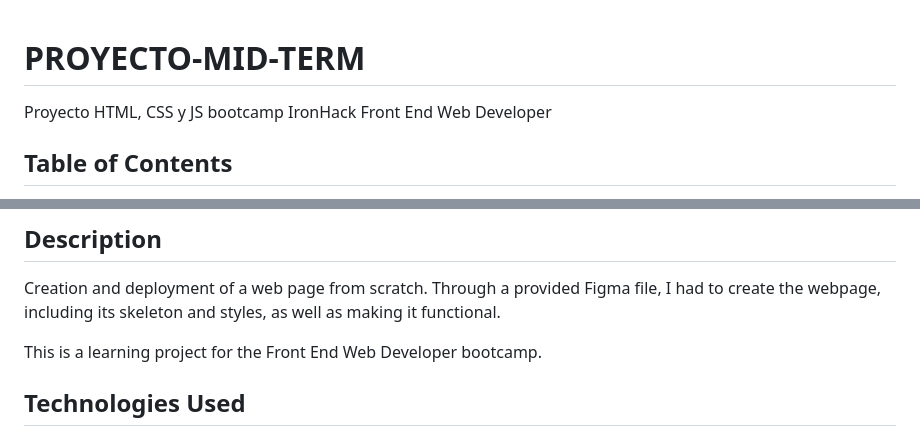
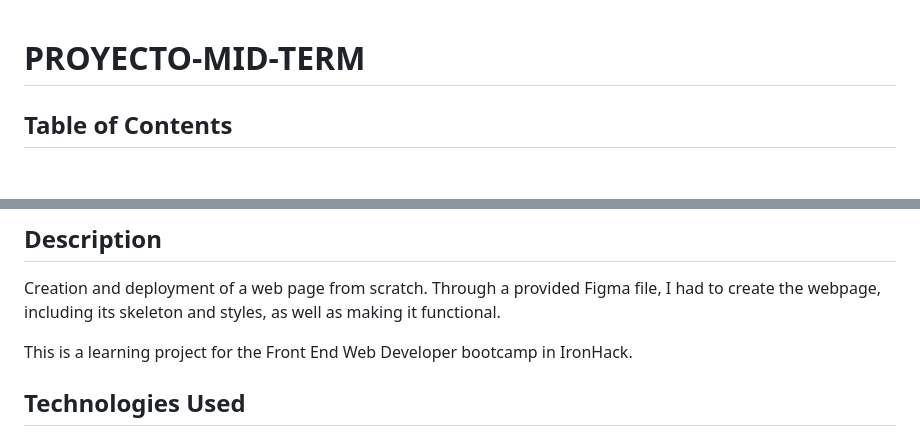
Before and after one commit to thaisReAg/PROYECTO-MID-TERM, a Markdown page: README.md, 2 parts joined by grey strips. GitHub-like rendering; blank space fills up the shorter version.

```diff
--- a/README.md
+++ b/README.md
@@ -1,5 +1,5 @@
 # PROYECTO-MID-TERM
- Proyecto HTML, CSS y JS bootcamp IronHack Front End Web Developer
+
 
 ## Table of Contents
 - [Description](#description)
@@ -13,7 +13,7 @@
 
 Creation and deployment of a web page from scratch. Through a provided Figma file, I had to create the webpage, including its skeleton and styles, as well as making it functional.
 
-This is a learning project for the Front End Web Developer bootcamp.
+This is a learning project for the Front End Web Developer bootcamp in IronHack.
 
 ## Technologies Used
 
```
